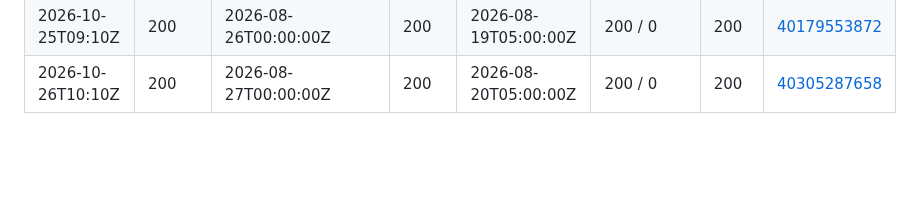
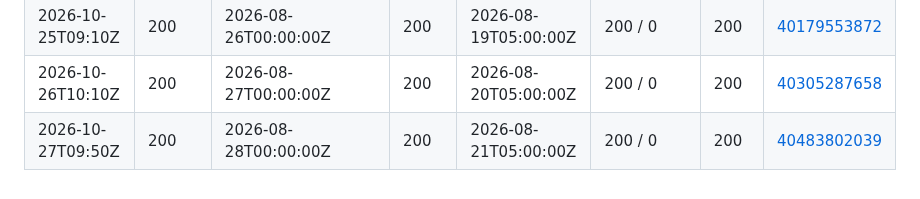
Before and after one commit to waltywalty/smart-money, a Markdown page: registry/retention/CI-CENSUS-LOG.md, the part around the change. Rendered like a GitHub page; blank space fills up the shorter version.

Commit message:
CI census 2026-10-27: boundary probe from an Actions runner

```diff
--- a/registry/retention/CI-CENSUS-LOG.md
+++ b/registry/retention/CI-CENSUS-LOG.md
@@ -77,3 +77,4 @@ is only half of one - see SKILL.md rule 10.
 | 2026-10-24T08:53Z | 200 | 2026-08-25T00:00:00Z | 200 | 2026-08-18T05:00:00Z | 200 / 0 | 200 | [40079811353](https://github.com/waltywalty/smart-money/actions/runs/40079811353) |
 | 2026-10-25T09:10Z | 200 | 2026-08-26T00:00:00Z | 200 | 2026-08-19T05:00:00Z | 200 / 0 | 200 | [40179553872](https://github.com/waltywalty/smart-money/actions/runs/40179553872) |
 | 2026-10-26T10:10Z | 200 | 2026-08-27T00:00:00Z | 200 | 2026-08-20T05:00:00Z | 200 / 0 | 200 | [40305287658](https://github.com/waltywalty/smart-money/actions/runs/40305287658) |
+| 2026-10-27T09:50Z | 200 | 2026-08-28T00:00:00Z | 200 | 2026-08-21T05:00:00Z | 200 / 0 | 200 | [40483802039](https://github.com/waltywalty/smart-money/actions/runs/40483802039) |
```
